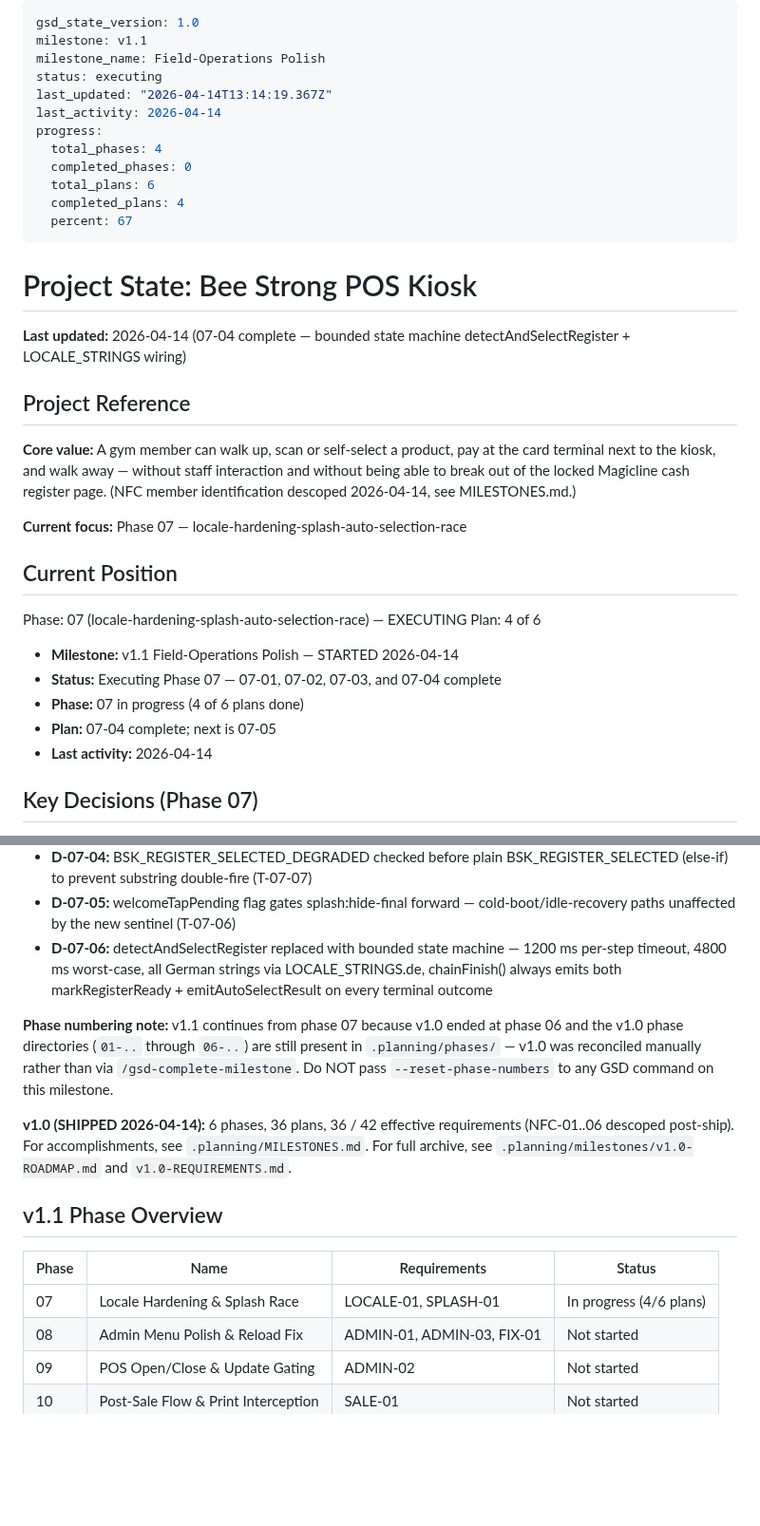
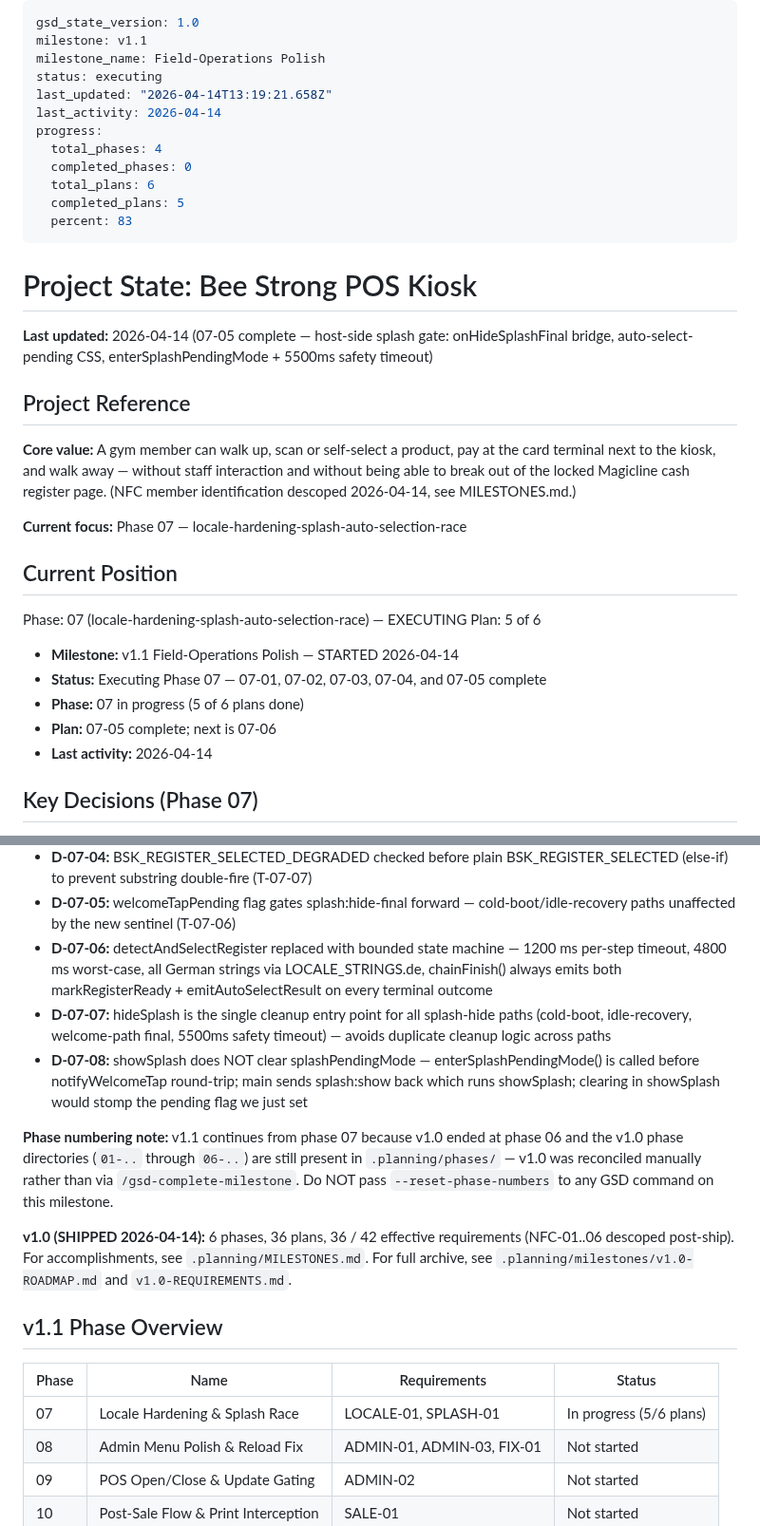
Before and after one commit to hyprem/bsfpos, a Markdown page: .planning/STATE.md, 2 parts joined by grey strips. Shown at 95% size. GitHub-like rendering; blank space fills up the shorter version.

Commit message:
docs(07-05): complete host-side splash gate plan — SUMMARY + STATE + ROADMAP updated
- 07-05-SUMMARY.md: onHideSplashFinal bridge + auto-select-pending CSS + 5500ms gate
- STATE.md: position → 5/6, decisions D-07-07 + D-07-08 added
- ROADMAP.md: phase 07 progress 5/6 summaries

```diff
--- a/.planning/STATE.md
+++ b/.planning/STATE.md
@@ -3,19 +3,19 @@ gsd_state_version: 1.0
 milestone: v1.1
 milestone_name: Field-Operations Polish
 status: executing
-last_updated: "2026-04-14T13:14:19.367Z"
+last_updated: "2026-04-14T13:19:21.658Z"
 last_activity: 2026-04-14
 progress:
   total_phases: 4
   completed_phases: 0
   total_plans: 6
-  completed_plans: 4
-  percent: 67
+  completed_plans: 5
+  percent: 83
 ---
 
 # Project State: Bee Strong POS Kiosk
 
-**Last updated:** 2026-04-14 (07-04 complete — bounded state machine detectAndSelectRegister + LOCALE_STRINGS wiring)
+**Last updated:** 2026-04-14 (07-05 complete — host-side splash gate: onHideSplashFinal bridge, auto-select-pending CSS, enterSplashPendingMode + 5500ms safety timeout)
 
 ## Project Reference
 
@@ -26,12 +26,12 @@ progress:
 ## Current Position
 
 Phase: 07 (locale-hardening-splash-auto-selection-race) — EXECUTING
-Plan: 4 of 6
+Plan: 5 of 6
 
 - **Milestone:** v1.1 Field-Operations Polish — STARTED 2026-04-14
-- **Status:** Executing Phase 07 — 07-01, 07-02, 07-03, and 07-04 complete
-- **Phase:** 07 in progress (4 of 6 plans done)
-- **Plan:** 07-04 complete; next is 07-05
+- **Status:** Executing Phase 07 — 07-01, 07-02, 07-03, 07-04, and 07-05 complete
+- **Phase:** 07 in progress (5 of 6 plans done)
+- **Plan:** 07-05 complete; next is 07-06
 - **Last activity:** 2026-04-14
 
 ## Key Decisions (Phase 07)
@@ -42,6 +42,8 @@ Plan: 4 of 6
 - **D-07-04:** BSK_REGISTER_SELECTED_DEGRADED checked before plain BSK_REGISTER_SELECTED (else-if) to prevent substring double-fire (T-07-07)
 - **D-07-05:** welcomeTapPending flag gates splash:hide-final forward — cold-boot/idle-recovery paths unaffected by the new sentinel (T-07-06)
 - **D-07-06:** detectAndSelectRegister replaced with bounded state machine — 1200 ms per-step timeout, 4800 ms worst-case, all German strings via LOCALE_STRINGS.de, chainFinish() always emits both markRegisterReady + emitAutoSelectResult on every terminal outcome
+- **D-07-07:** hideSplash is the single cleanup entry point for all splash-hide paths (cold-boot, idle-recovery, welcome-path final, 5500ms safety timeout) — avoids duplicate cleanup logic across paths
+- **D-07-08:** showSplash does NOT clear splashPendingMode — enterSplashPendingMode() is called before notifyWelcomeTap round-trip; main sends splash:show back which runs showSplash; clearing in showSplash would stomp the pending flag we just set
 
 **Phase numbering note:** v1.1 continues from phase 07 because v1.0 ended at phase 06 and the v1.0 phase directories (`01-..` through `06-..`) are still present in `.planning/phases/` — v1.0 was reconciled manually rather than via `/gsd-complete-milestone`. Do NOT pass `--reset-phase-numbers` to any GSD command on this milestone.
 
@@ -51,7 +53,7 @@ Plan: 4 of 6
 
 | Phase | Name | Requirements | Status |
 |-------|------|--------------|--------|
-| 07 | Locale Hardening & Splash Race | LOCALE-01, SPLASH-01 | In progress (4/6 plans) |
+| 07 | Locale Hardening & Splash Race | LOCALE-01, SPLASH-01 | In progress (5/6 plans) |
 | 08 | Admin Menu Polish & Reload Fix | ADMIN-01, ADMIN-03, FIX-01 | Not started |
 | 09 | POS Open/Close & Update Gating | ADMIN-02 | Not started |
 | 10 | Post-Sale Flow & Print Interception | SALE-01 | Not started |
```
Also changed, not shown: .planning/ROADMAP.md (+1 -1 lines), 1 other file.
